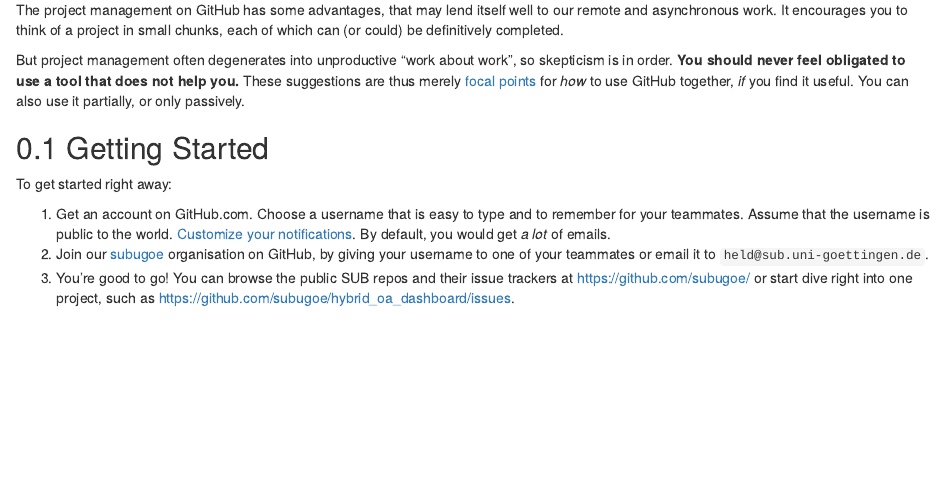
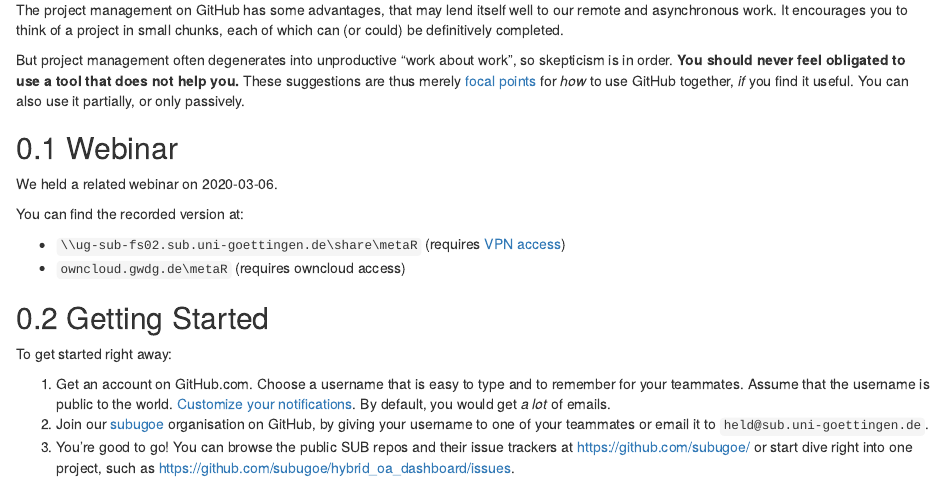
Before and after one commit to subugoe/metar, an R Markdown document (vignettes/pm.Rmd): the page in a window 1100 px wide, from 130 px down. Rendered offline with R 4.5, knitr and Pandoc, with nearby package versions.

Commit message:
add links to recorded webinar closes #40

```diff
--- a/vignettes/pm.Rmd
+++ b/vignettes/pm.Rmd
@@ -26,6 +27,16 @@
 **You should never feel obligated to use a tool that does not help you.**
 These suggestions are thus merely [focal points](https://en.wikipedia.org/wiki/Focal_point_(game_theory)) for *how* to use GitHub together, *if* you find it useful.
 You can also use it partially, or only passively.
+
+
+## Webinar
+
+We held a related webinar on 2020-03-06.
+
+You can find the recorded version at:
+
+- `\\ug-sub-fs02.sub.uni-goettingen.de\share\metaR` (requires [VPN access](https://intranet.sub.uni-goettingen.de/pages/viewpage.action?pageId=118144269))
+- `owncloud.gwdg.de\metaR` (requires owncloud access)
 
 
 ## Getting Started
```
Also changed, not shown: vignettes/pm.Rmd (1 more changed lines).
